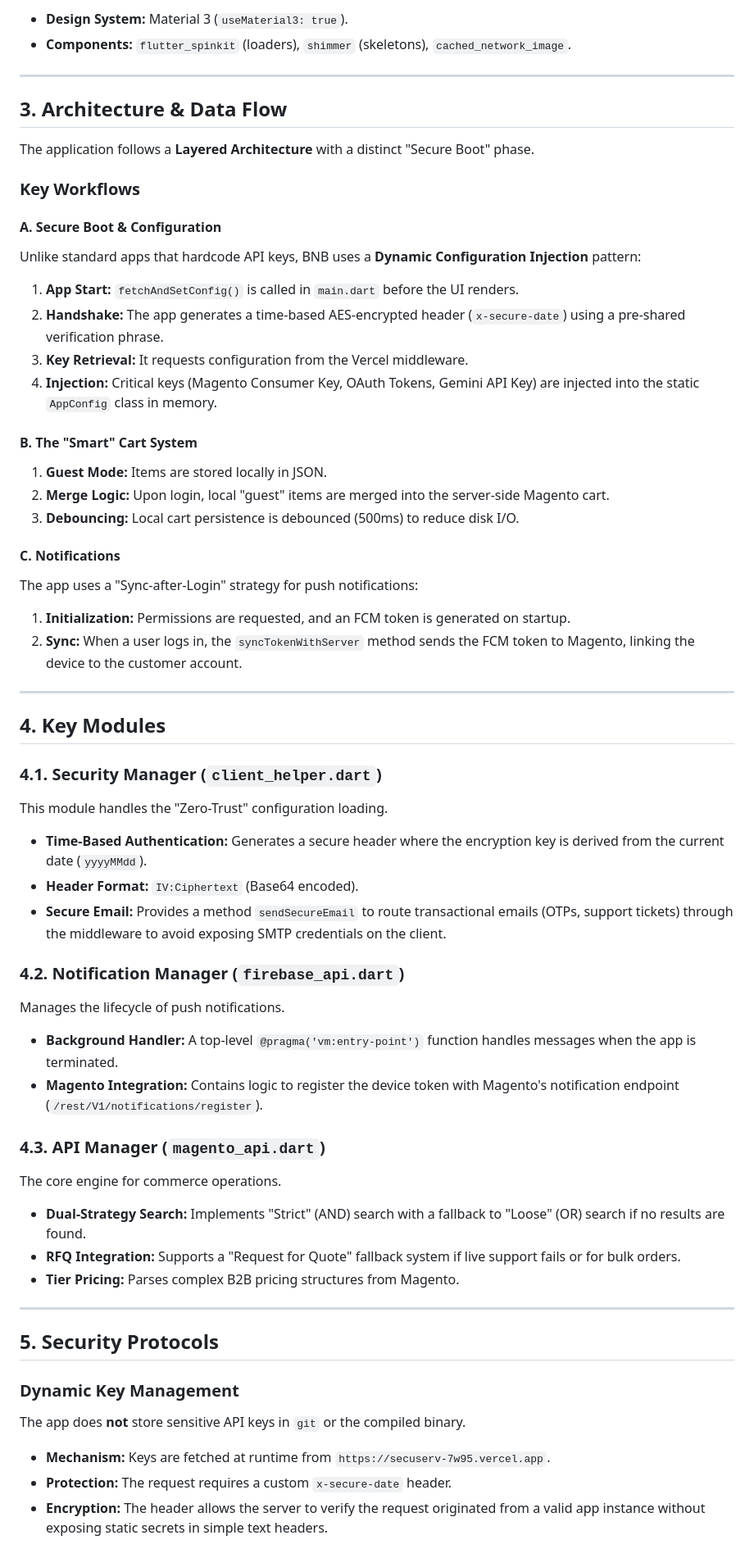
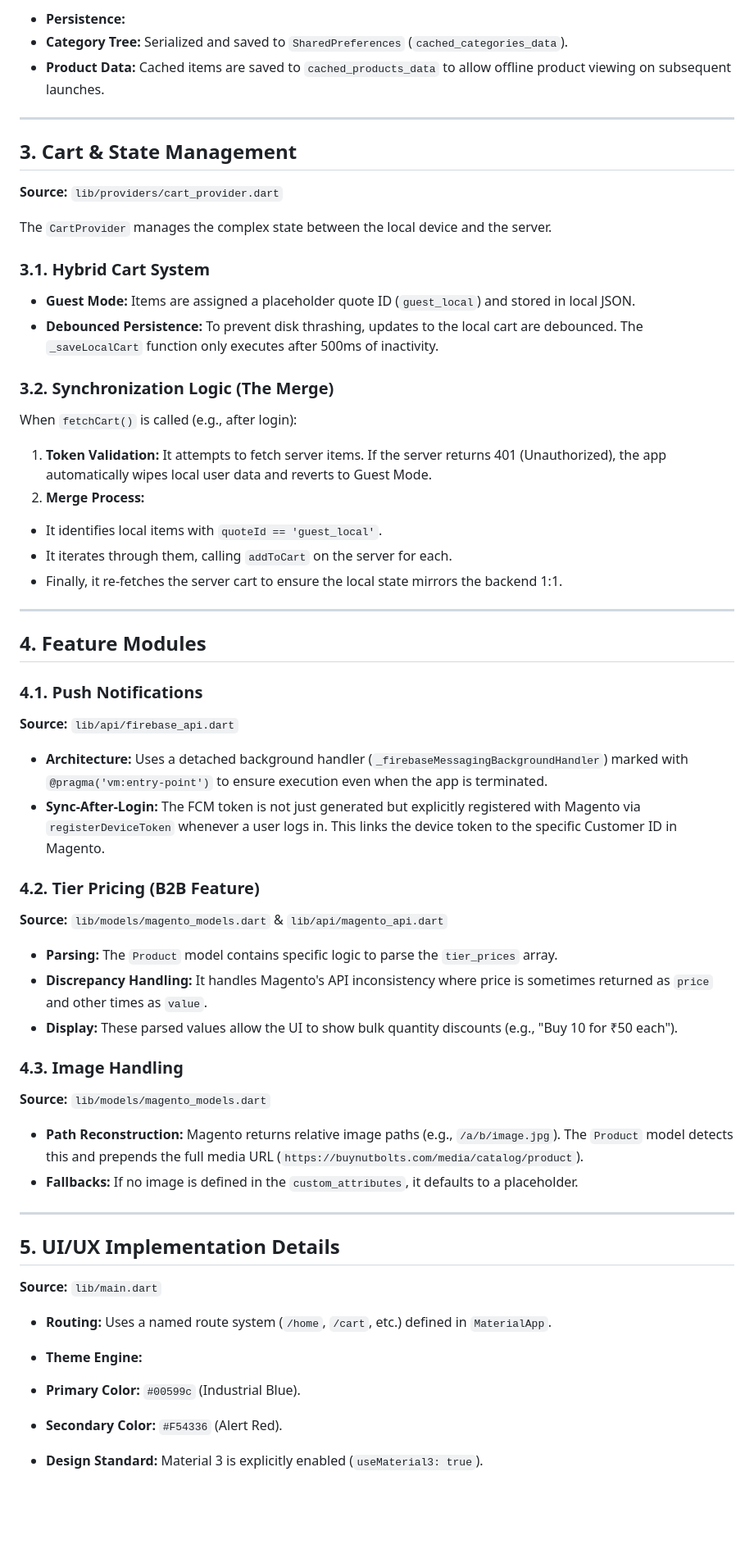
Before and after one commit to nitinc4/bnb, a Markdown page: README.md, the part around one of its changes. Shown at 82% size. Rendered like a GitHub page; blank space fills up the shorter version.

```diff
--- a/README.md
+++ b/README.md
@@ -45,73 +70,72 @@ The app prioritizes **security** (via dynamic key injection), **performance** (s
 
-* **Design System:** Material 3 (`useMaterial3: true`).
-* **Components:** `flutter_spinkit` (loaders), `shimmer` (skeletons), `cached_network_image`.
+
+* **Persistence:**
+* **Category Tree:** Serialized and saved to `SharedPreferences` (`cached_categories_data`).
+* **Product Data:** Cached items are saved to `cached_products_data` to allow offline product viewing on subsequent launches.
+
+
 
 ---
 
-## 3. Architecture & Data Flow
+## 3. Cart & State Management
 
-The application follows a **Layered Architecture** with a distinct "Secure Boot" phase.
+**Source:** `lib/providers/cart_provider.dart`
 
-### Key Workflows
+The `CartProvider` manages the complex state between the local device and the server.
 
-#### A. Secure Boot & Configuration
+### 3.1. Hybrid Cart System
 
-Unlike standard apps that hardcode API keys, BNB uses a **Dynamic Configuration Injection** pattern:
+* **Guest Mode:** Items are assigned a placeholder quote ID (`guest_local`) and stored in local JSON.
+* **Debounced Persistence:** To prevent disk thrashing, updates to the local cart are debounced. The `_saveLocalCart` function only executes after 500ms of inactivity.
 
-1. **App Start:** `fetchAndSetConfig()` is called in `main.dart` before the UI renders.
-2. **Handshake:** The app generates a time-based AES-encrypted header (`x-secure-date`) using a pre-shared verification phrase.
-3. **Key Retrieval:** It requests configuration from the Vercel middleware.
-4. **Injection:** Critical keys (Magento Consumer Key, OAuth Tokens, Gemini API Key) are injected into the static `AppConfig` class in memory.
+### 3.2. Synchronization Logic (The Merge)
 
-#### B. The "Smart" Cart System
+When `fetchCart()` is called (e.g., after login):
 
-1. **Guest Mode:** Items are stored locally in JSON.
-2. **Merge Logic:** Upon login, local "guest" items are merged into the server-side Magento cart.
-3. **Debouncing:** Local cart persistence is debounced (500ms) to reduce disk I/O.
+1. **Token Validation:** It attempts to fetch server items. If the server returns 401 (Unauthorized), the app automatically wipes local user data and reverts to Guest Mode.
+2. **Merge Process:**
+* It identifies local items with `quoteId == 'guest_local'`.
+* It iterates through them, calling `addToCart` on the server for each.
+* Finally, it re-fetches the server cart to ensure the local state mirrors the backend 1:1.
 
-#### C. Notifications
 
-The app uses a "Sync-after-Login" strategy for push notifications:
-
-1. **Initialization:** Permissions are requested, and an FCM token is generated on startup.
-2. **Sync:** When a user logs in, the `syncTokenWithServer` method sends the FCM token to Magento, linking the device to the customer account.
 
 ---
 
-## 4. Key Modules
+## 4. Feature Modules
 
-### 4.1. Security Manager (`client_helper.dart`)
+### 4.1. Push Notifications
 
-This module handles the "Zero-Trust" configuration loading.
+**Source:** `lib/api/firebase_api.dart`
 
-* **Time-Based Authentication:** Generates a secure header where the encryption key is derived from the current date (`yyyyMMdd`).
-* **Header Format:** `IV:Ciphertext` (Base64 encoded).
-* **Secure Email:** Provides a method `sendSecureEmail` to route transactional emails (OTPs, support tickets) through the middleware to avoid exposing SMTP credentials on the client.
+* **Architecture:** Uses a detached background handler (`_firebaseMessagingBackgroundHandler`) marked with `@pragma('vm:entry-point')` to ensure execution even when the app is terminated.
+* **Sync-After-Login:** The FCM token is not just generated but explicitly registered with Magento via `registerDeviceToken` whenever a user logs in. This links the device token to the specific Customer ID in Magento.
 
-### 4.2. Notification Manager (`firebase_api.dart`)
+### 4.2. Tier Pricing (B2B Feature)
 
-Manages the lifecycle of push notifications.
+**Source:** `lib/models/magento_models.dart` & `lib/api/magento_api.dart`
 
-* **Background Handler:** A top-level `@pragma('vm:entry-point')` function handles messages when the app is terminated.
-* **Magento Integration:** Contains logic to register the device token with Magento's notification endpoint (`/rest/V1/notifications/register`).
+* **Parsing:** The `Product` model contains specific logic to parse the `tier_prices` array.
+* **Discrepancy Handling:** It handles Magento's API inconsistency where price is sometimes returned as `price` and other times as `value`.
+* **Display:** These parsed values allow the UI to show bulk quantity discounts (e.g., "Buy 10 for ₹50 each").
 
-### 4.3. API Manager (`magento_api.dart`)
+### 4.3. Image Handling
 
-The core engine for commerce operations.
+**Source:** `lib/models/magento_models.dart`
 
-* **Dual-Strategy Search:** Implements "Strict" (AND) search with a fallback to "Loose" (OR) search if no results are found.
-* **RFQ Integration:** Supports a "Request for Quote" fallback system if live support fails or for bulk orders.
-* **Tier Pricing:** Parses complex B2B pricing structures from Magento.
+* **Path Reconstruction:** Magento returns relative image paths (e.g., `/a/b/image.jpg`). The `Product` model detects this and prepends the full media URL (`https://buynutbolts.com/media/catalog/product`).
+* **Fallbacks:** If no image is defined in the `custom_attributes`, it defaults to a placeholder.
 
 ---
 
-## 5. Security Protocols
+## 5. UI/UX Implementation Details
 
-### Dynamic Key Management
+**Source:** `lib/main.dart`
 
-The app does **not** store sensitive API keys in `git` or the compiled binary.
+* **Routing:** Uses a named route system (`/home`, `/cart`, etc.) defined in `MaterialApp`.
+* **Theme Engine:**
+* **Primary Color:** `#00599c` (Industrial Blue).
+* **Secondary Color:** `#F54336` (Alert Red).
+* **Design Standard:** Material 3 is explicitly enabled (`useMaterial3: true`).
 
-* **Mechanism:** Keys are fetched at runtime from `https://secuserv-7w95.vercel.app`.
-* **Protection:** The request requires a custom `x-secure-date` header.
-* **Encryption:** The header allows the server to verify the request originated from a valid app instance without exposing static secrets in simple text headers.
 
```
Also changed, not shown: other parts of README.md (+56 -30 lines).
